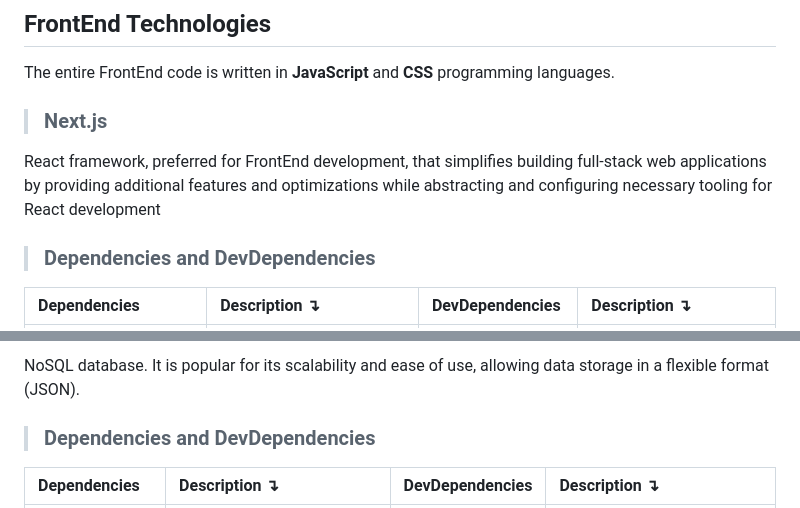
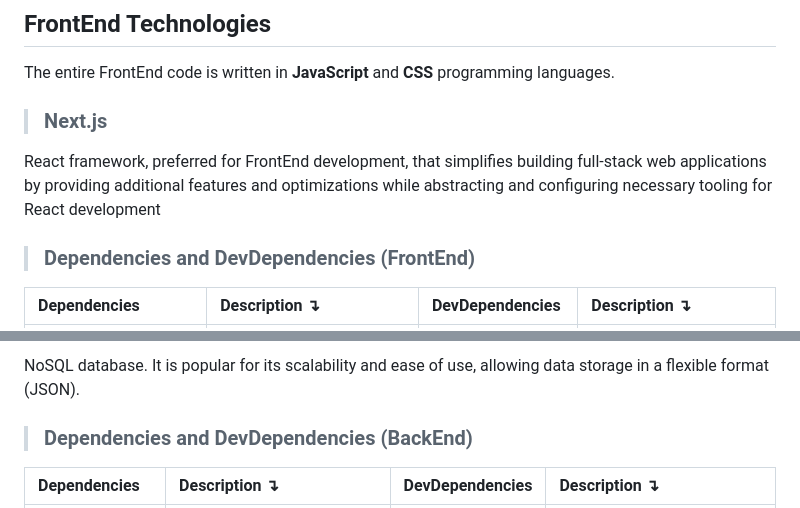
Before and after one commit to milicabago/Equipment-Loan-App, a Markdown page: README.md, 2 parts joined by grey strips. GitHub-like rendering.

Commit message:
Dodan README.md
Kompletan opis projekta

```diff
--- a/README.md
+++ b/README.md
@@ -93,7 +93,7 @@ The entire FrontEnd code is written in __JavaScript__ and __CSS__ programming la
 
 React framework, preferred for FrontEnd development, that simplifies building full-stack web applications by providing additional features and optimizations while abstracting and configuring necessary tooling for React development
 
-> ### Dependencies and DevDependencies
+> ### Dependencies and DevDependencies (FrontEnd)
 
 | Dependencies        | Description ↴                                                                    | DevDependencies            | Description ↴                                               |
 | :---                | :---                                                                             | :---                       | :---                                                        |
@@ -126,7 +126,7 @@ JavaScript runtime. It is used to execute JavaScript code on the server-side, en
 
 NoSQL database. It is popular for its scalability and ease of use, allowing data storage in a flexible format (JSON).
 
-> ### Dependencies and DevDependencies
+> ### Dependencies and DevDependencies (BackEnd)
 
 | Dependencies           | Description ↴                                                         | DevDependencies | Description ↴                                                                        |
 | :---                   | :---                                                                  | :---            | :---                                                                                  |
```
